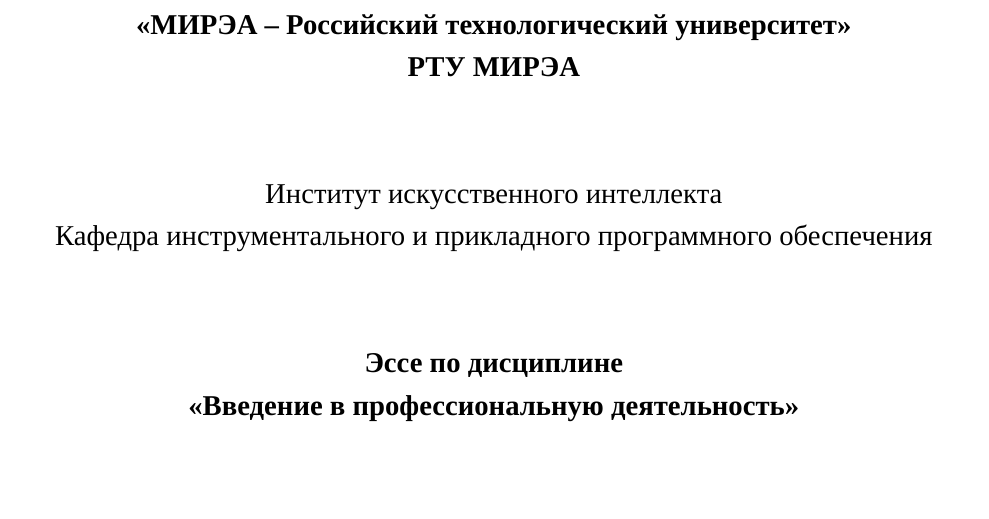
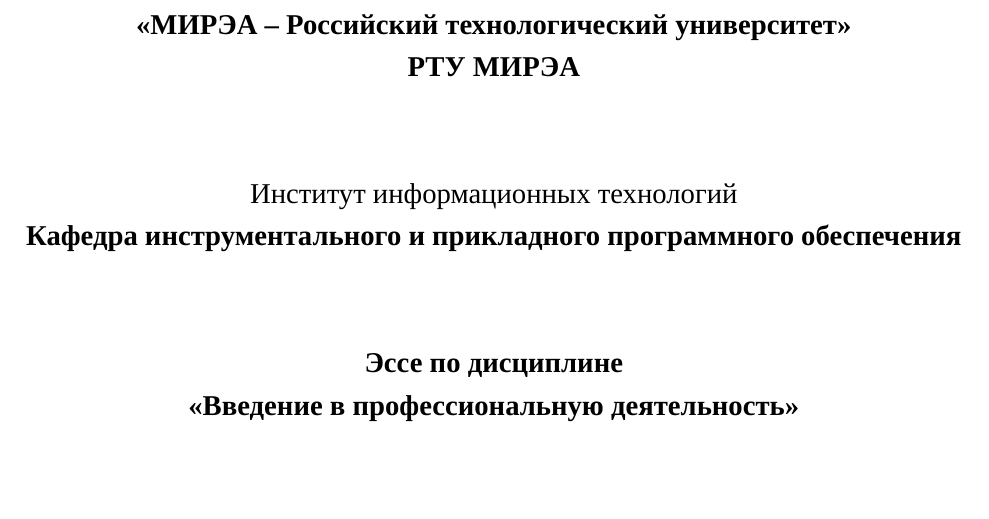
Before and after one commit to synalice/LaTeX-MIREA-Template, a LaTeX problem sheet (examples/Эссе по введению в проф. деятельность.tex, which reads tex/latex/mirea/titlepage_vvpd.tex): part of page 1 of 2, cut so that both start at the same text. Compiled offline with XeLaTeX; a missing font is replaced by an installed copy or a similar font.

Commit message:
fix: small titlepage for vvpd issues

```diff
--- a/examples/Эссе по введению в проф. деятельность.tex
+++ b/examples/Эссе по введению в проф. деятельность.tex
@@ -1,6 +1,6 @@
 \documentclass[vvpd]{mirea}
 
-\institution{Институт искусственного интеллекта}
+\institution{Институт информационных технологий}
 \faculty    {Кафедра инструментального и прикладного программного обеспечения}
 \worktype   {Эссе}
 \topic   	{Моя тема эссе}
--- a/tex/latex/mirea/titlepage_vvpd.tex
+++ b/tex/latex/mirea/titlepage_vvpd.tex
@@ -21,7 +21,7 @@
 		\fi
 
 		\ifdefined\@faculty
-		\@faculty
+		\textbf{\@faculty}
 		\fi
 
 		\hfill \break
```
